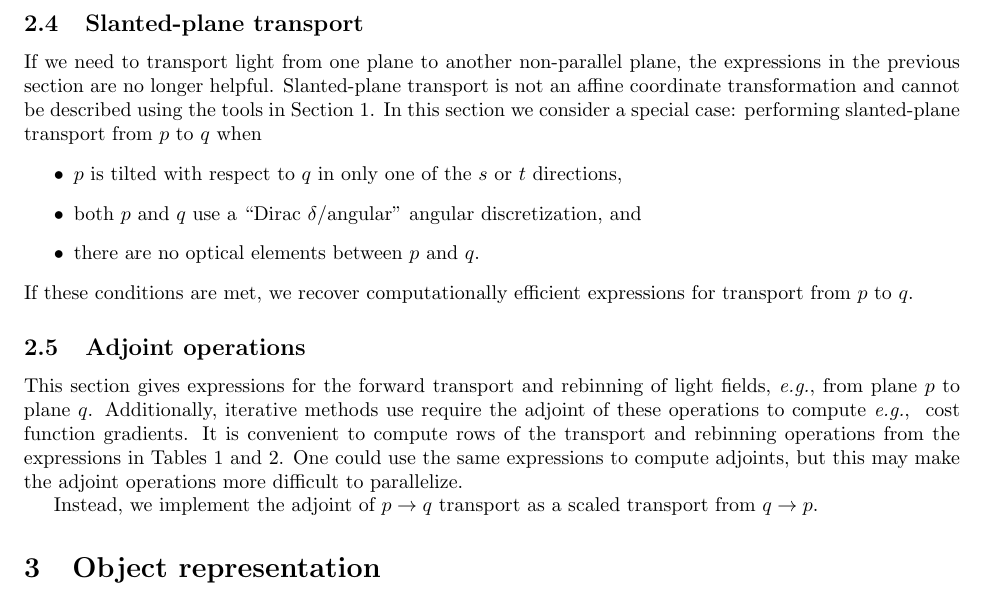
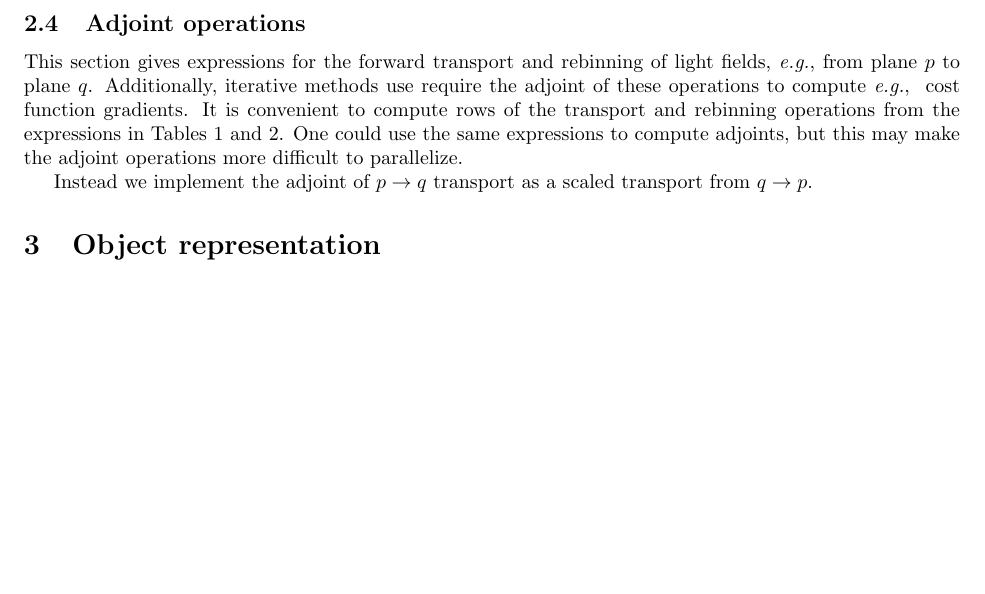
Before and after one commit to greyhill/lightfield, a LaTeX document (tex/general/general.tex, which reads tex/general/light,field,geometry.tex): part of page 5 of 5, cut at the place of the change, the shorter picture padded with empty space. Compiled offline with pdfLaTeX.

Commit message:
commented out slanted planes; we'll probably never use

```diff
--- a/tex/general/light,field,geometry.tex
+++ b/tex/general/light,field,geometry.tex
@@ -238,20 +238,20 @@ other combinations can be computed.
 
 \input{tab,rebin}
 
-\subsection{Slanted-plane transport}
+%   \subsection{Slanted-plane transport}
 
-If we need to transport light from one plane to another non-parallel plane,
-the expressions in the previous section are no longer helpful.  Slanted-plane
-transport is not an affine coordinate transformation and cannot be described
-using the tools in Section~\ref{sec,geom}.  In this section we consider a
-special case: performing slanted-plane transport from $p$ to $q$ when
-\begin{itemize}
-    \item $p$ is tilted with respect to $q$ in only one of the $s$ or $t$ directions,
-    \item both $p$ and $q$ use a ``Dirac $\delta$/angular'' angular discretization, and
-    \item there are no optical elements between $p$ and $q$.
-\end{itemize}
-If these conditions are met, we recover computationally efficient expressions
-for transport from $p$ to $q$.
+%   If we need to transport light from one plane to another non-parallel plane,
+%   the expressions in the previous section are no longer helpful.  Slanted-plane
+%   transport is not an affine coordinate transformation and cannot be described
+%   using the tools in Section~\ref{sec,geom}.  In this section we consider a
+%   special case: performing slanted-plane transport from $p$ to $q$ when
+%   \begin{itemize}
+%       \item $p$ is tilted with respect to $q$ in only one of the $s$ or $t$ directions,
+%       \item both $p$ and $q$ use a ``Dirac $\delta$/angular'' angular discretization, and
+%       \item there are no optical elements between $p$ and $q$.
+%   \end{itemize}
+%   If these conditions are met, we recover computationally efficient expressions
+%   for transport from $p$ to $q$.
 
 \subsection{Adjoint operations}
 
@@ -263,5 +263,5 @@ from the expressions in Tables~\ref{tab,xport} and~\ref{tab,rebin}.  One could
 use the same expressions to compute adjoints, but this may make the adjoint
 operations more difficult to parallelize.
 
-Instead, we implement the adjoint of $p \rightarrow q$ transport as a scaled
+Instead we implement the adjoint of $p \rightarrow q$ transport as a scaled
 transport from $q \rightarrow p$.
```
